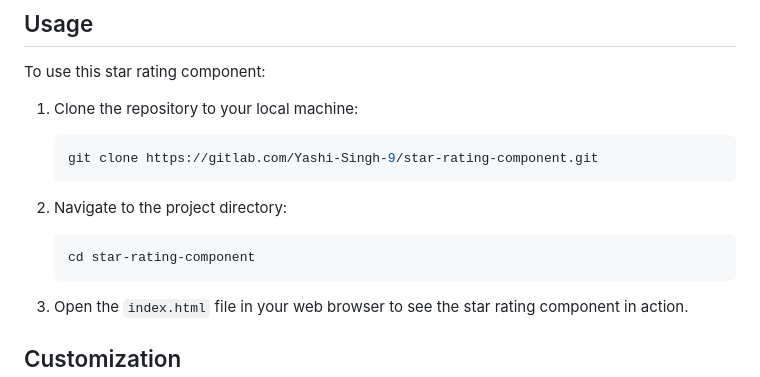
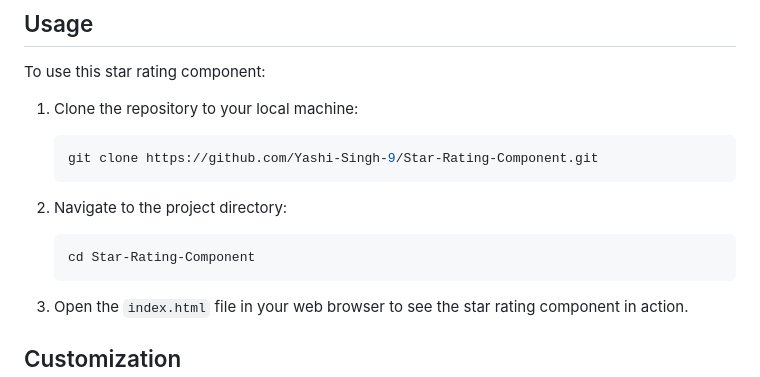
Before and after one commit to Yashi-Singh-9/Star-Rating-Component, a Markdown page: README.md, the part around the change. Rendered like a GitHub page.

````diff
--- a/README.md
+++ b/README.md
@@ -41,13 +41,13 @@ To use this star rating component:
 1. Clone the repository to your local machine:
 
     ```bash
-    git clone https://gitlab.com/Yashi-Singh-9/star-rating-component.git
+    git clone https://github.com/Yashi-Singh-9/Star-Rating-Component.git
     ```
 
 2. Navigate to the project directory:
 
     ```bash
-    cd star-rating-component
+    cd Star-Rating-Component
     ```
 
 3. Open the `index.html` file in your web browser to see the star rating component in action.
````
